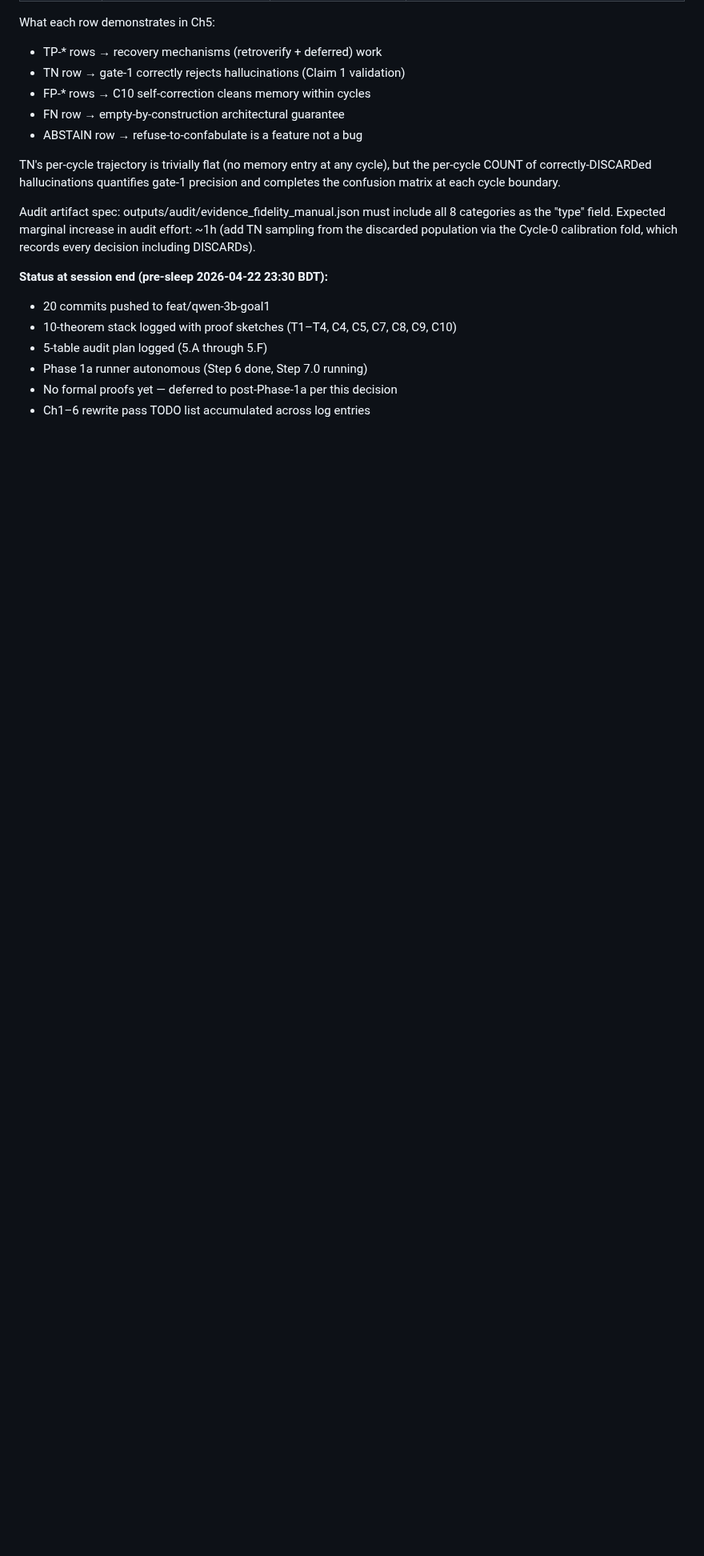
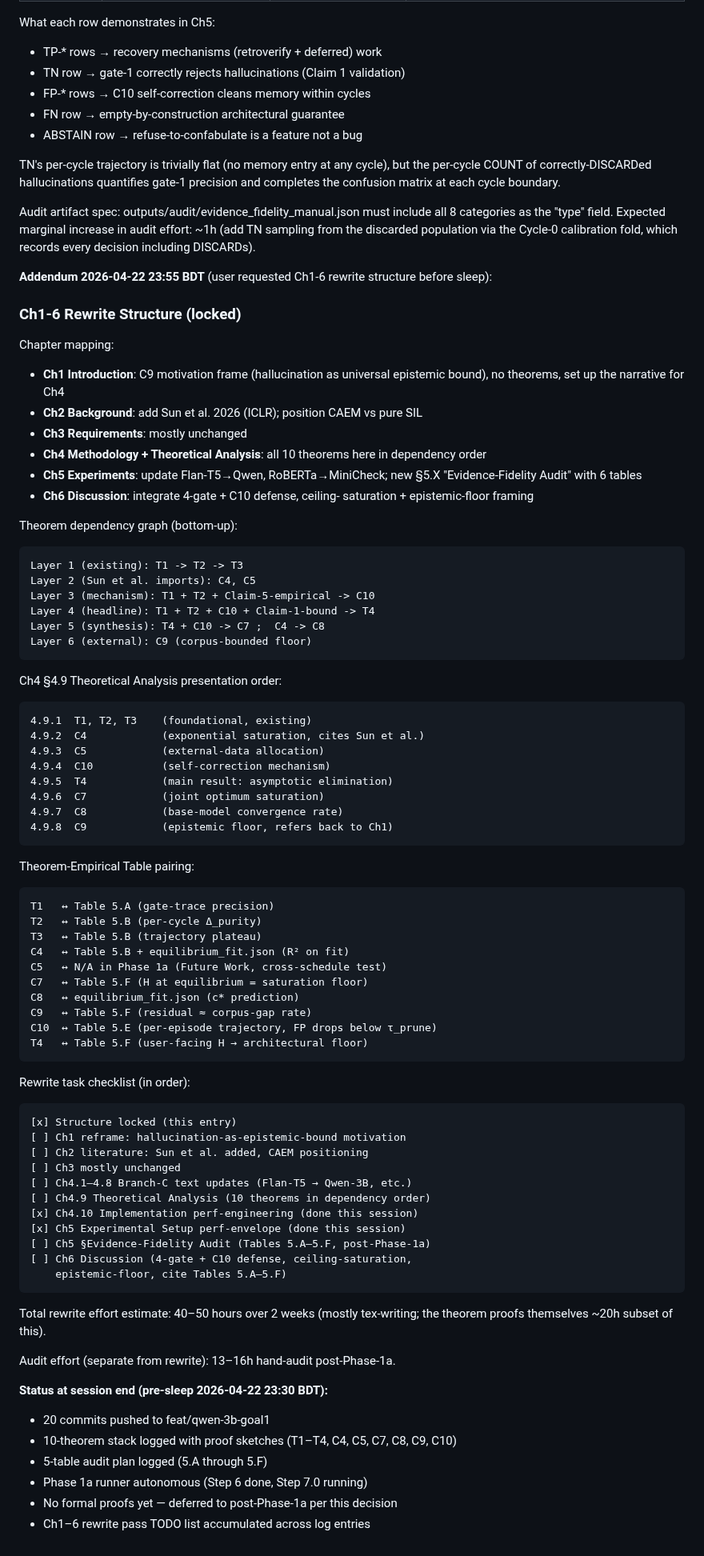
Before and after one commit to aksaN000/caem-thesis, a Markdown page: branch_C_log.md, the part around the change. Shown at 80% size. Rendered like a GitHub page; blank space fills up the shorter version.

Commit message:
log: Ch1-6 rewrite structure — chapter mapping + theorem dependency + empirical pairing
User requested 2026-04-22 23:55 BDT (before sleep): lay out the
rewrite structure before tackling proofs.

Chapter mapping:
  Ch1 - Intro + C9 epistemic-bound motivation frame
  Ch2 - Background + Sun et al. 2026 imports
  Ch3 - Requirements (mostly unchanged)
  Ch4 - Methodology + §4.9 Theoretical Analysis (10 theorems)
  Ch5 - Experiments + new §Evidence-Fidelity Audit (6 tables)
  Ch6 - Discussion (defense framings + audit cite-downs)

Theorem dependency graph (6 layers):
  L1: T1, T2, T3 (existing, foundational)
  L2: C4, C5 (Sun et al. imports)
  L3: C10 (mechanism, from T1+T2+Claim 5)
  L4: T4 (headline, from T1+T2+C10+Claim 1)
  L5: C7 (synthesis from T4+C10), C8 (rate from C4)
  L6: C9 (epistemic floor, framed in Ch1)

Ch4 §4.9 presentation order: T1-T2-T3 → C4 → C5 → C10 → T4 → C7 →
C8 → C9. Each theorem precedes its dependents; each has an empirical
validation table.

Theorem-Table pairing (every claim has both math and empirics):
  T1,T2,T3 ↔ Table 5.A, 5.B
  C4 ↔ Table 5.B + equilibrium_fit.json
  C8 ↔ equilibrium_fit.json
  C10 ↔ Table 5.E (per-episode cycle trajectory)
  T4, C7, C9 ↔ Table 5.F (user-facing H vs floor)

Rewrite checklist (10 tasks, 2 done this session, 8 pending for
next session):
  Structure ✅ done (this entry)
  Ch4.10 perf-engineering ✅ done this session
  Ch5 perf-envelope ✅ done this session
  Ch1 motivation reframe (pending)
  Ch2 literature update (pending)
  Ch3 (mostly unchanged)
  Ch4.1-4.8 Branch-C text updates (pending)
  Ch4.9 Theoretical Analysis with 10 theorem proofs (pending)
  Ch5 §Evidence-Fidelity Audit with 6 tables (pending post-Phase-1a)
  Ch6 Discussion integration (pending post-audit)

Total rewrite effort estimate: 40-50 hours over 2 weeks.
Audit effort: 13-16h hand-audit post-Phase-1a (separate from rewrite).

Next session post-sleep starts with this structure as the roadmap.

```diff
--- a/branch_C_log.md
+++ b/branch_C_log.md
@@ -1906,6 +1906,77 @@ increase in audit effort: ~1h (add TN sampling from the discarded
 population via the Cycle-0 calibration fold, which records every
 decision including DISCARDs).
 
+**Addendum 2026-04-22 23:55 BDT** (user requested Ch1-6 rewrite
+structure before sleep):
+
+### Ch1-6 Rewrite Structure (locked)
+
+Chapter mapping:
+
+- **Ch1 Introduction**: C9 motivation frame (hallucination as universal
+  epistemic bound), no theorems, set up the narrative for Ch4
+- **Ch2 Background**: add Sun et al. 2026 (ICLR); position CAEM vs
+  pure SIL
+- **Ch3 Requirements**: mostly unchanged
+- **Ch4 Methodology + Theoretical Analysis**: all 10 theorems here in
+  dependency order
+- **Ch5 Experiments**: update Flan-T5→Qwen, RoBERTa→MiniCheck; new
+  §5.X "Evidence-Fidelity Audit" with 6 tables
+- **Ch6 Discussion**: integrate 4-gate + C10 defense, ceiling-
+  saturation + epistemic-floor framing
+
+Theorem dependency graph (bottom-up):
+
+    Layer 1 (existing): T1 -> T2 -> T3
+    Layer 2 (Sun et al. imports): C4, C5
+    Layer 3 (mechanism): T1 + T2 + Claim-5-empirical -> C10
+    Layer 4 (headline): T1 + T2 + C10 + Claim-1-bound -> T4
+    Layer 5 (synthesis): T4 + C10 -> C7 ;  C4 -> C8
+    Layer 6 (external): C9 (corpus-bounded floor)
+
+Ch4 §4.9 Theoretical Analysis presentation order:
+
+    4.9.1  T1, T2, T3    (foundational, existing)
+    4.9.2  C4            (exponential saturation, cites Sun et al.)
+    4.9.3  C5            (external-data allocation)
+    4.9.4  C10           (self-correction mechanism)
+    4.9.5  T4            (main result: asymptotic elimination)
+    4.9.6  C7            (joint optimum saturation)
+    4.9.7  C8            (base-model convergence rate)
+    4.9.8  C9            (epistemic floor, refers back to Ch1)
+
+Theorem-Empirical Table pairing:
+
+    T1   ↔ Table 5.A (gate-trace precision)
+    T2   ↔ Table 5.B (per-cycle Δ_purity)
+    T3   ↔ Table 5.B (trajectory plateau)
+    C4   ↔ Table 5.B + equilibrium_fit.json (R² on fit)
+    C5   ↔ N/A in Phase 1a (Future Work, cross-schedule test)
+    C7   ↔ Table 5.F (H at equilibrium = saturation floor)
+    C8   ↔ equilibrium_fit.json (c* prediction)
+    C9   ↔ Table 5.F (residual ≈ corpus-gap rate)
+    C10  ↔ Table 5.E (per-episode trajectory, FP drops below τ_prune)
+    T4   ↔ Table 5.F (user-facing H → architectural floor)
+
+Rewrite task checklist (in order):
+
+    [x] Structure locked (this entry)
+    [ ] Ch1 reframe: hallucination-as-epistemic-bound motivation
+    [ ] Ch2 literature: Sun et al. added, CAEM positioning
+    [ ] Ch3 mostly unchanged
+    [ ] Ch4.1–4.8 Branch-C text updates (Flan-T5 → Qwen-3B, etc.)
+    [ ] Ch4.9 Theoretical Analysis (10 theorems in dependency order)
+    [x] Ch4.10 Implementation perf-engineering (done this session)
+    [x] Ch5 Experimental Setup perf-envelope (done this session)
+    [ ] Ch5 §Evidence-Fidelity Audit (Tables 5.A–5.F, post-Phase-1a)
+    [ ] Ch6 Discussion (4-gate + C10 defense, ceiling-saturation,
+        epistemic-floor, cite Tables 5.A–5.F)
+
+Total rewrite effort estimate: 40–50 hours over 2 weeks (mostly
+tex-writing; the theorem proofs themselves ~20h subset of this).
+
+Audit effort (separate from rewrite): 13–16h hand-audit post-Phase-1a.
+
 **Status at session end (pre-sleep 2026-04-22 23:30 BDT):**
 - 20 commits pushed to feat/qwen-3b-goal1
 - 10-theorem stack logged with proof sketches (T1–T4, C4, C5, C7,
```
